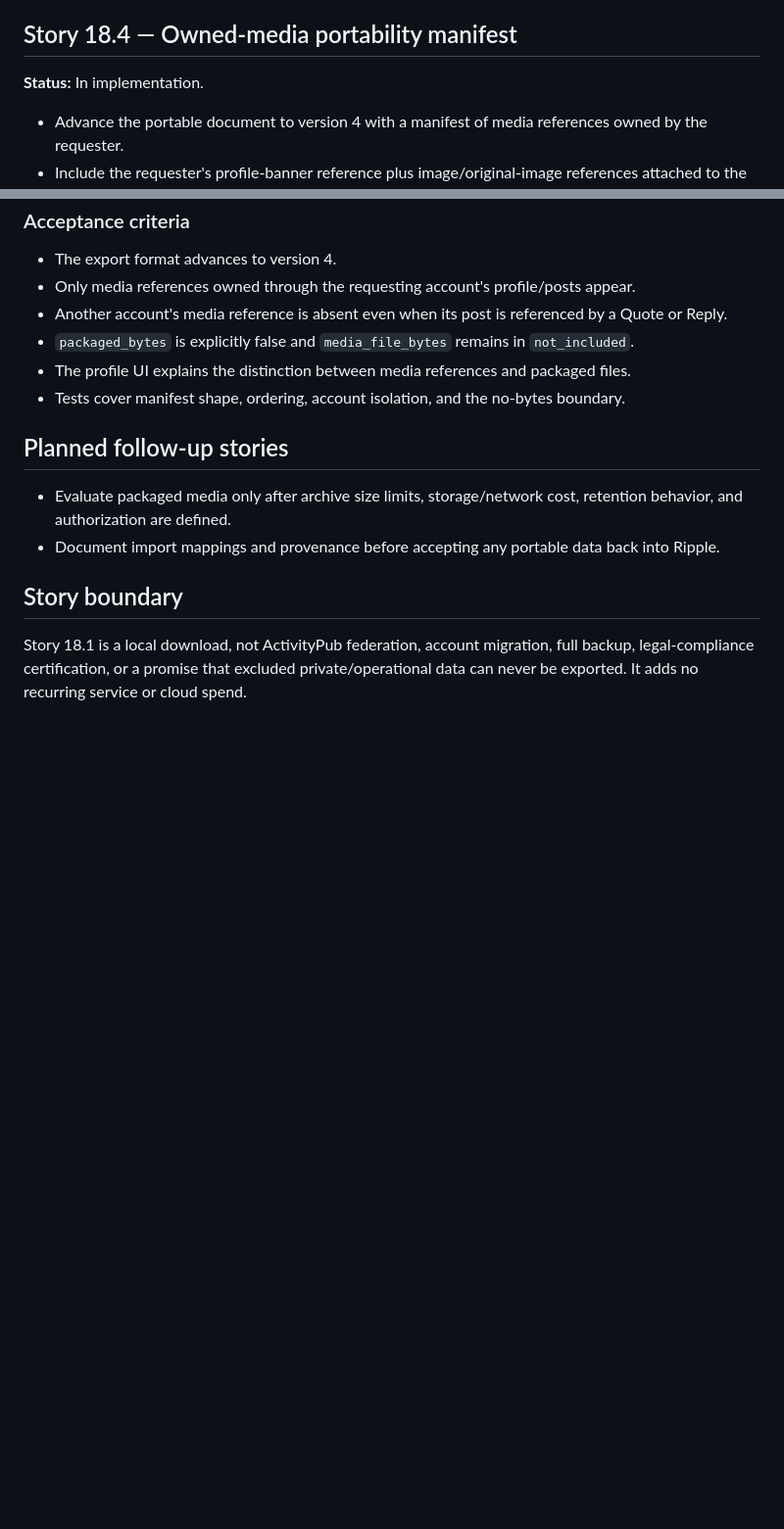
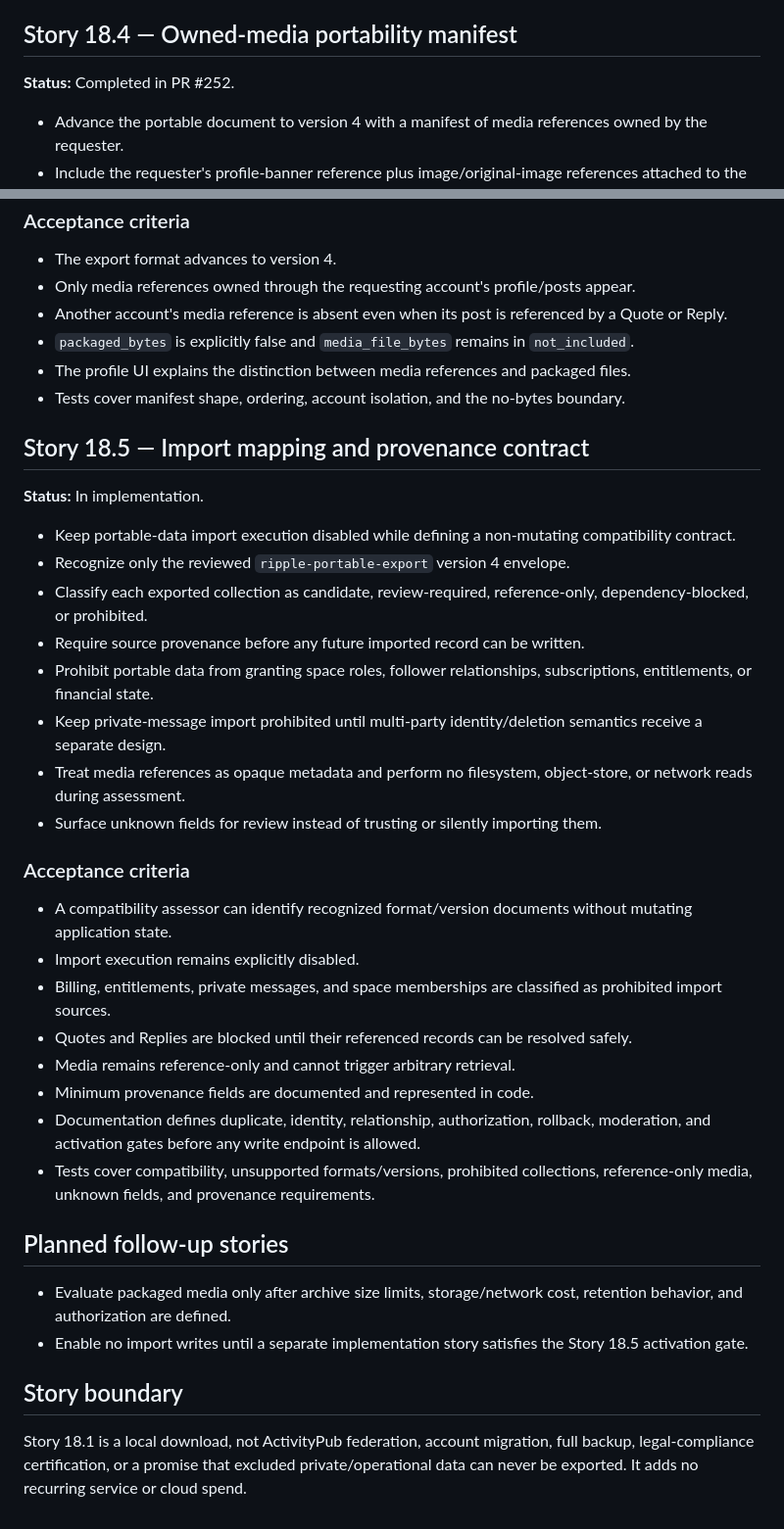
Before and after one commit to drakeg/twitclone, a Markdown page: docs/sprints/SPRINT_18.md, 2 parts joined by grey strips. Shown at 98% size. Rendered like a GitHub page; blank space fills up the shorter version.

Commit message:
Document Sprint 18 import provenance contract

```diff
--- a/docs/sprints/SPRINT_18.md
+++ b/docs/sprints/SPRINT_18.md
@@ -68,7 +68,7 @@ Continue the low-risk interoperability direction approved by Sprint 17 by giving
 
 ## Story 18.4 — Owned-media portability manifest
 
-**Status:** In implementation.
+**Status:** Completed in PR #252.
 
 - Advance the portable document to version 4 with a manifest of media references owned by the requester.
 - Include the requester's profile-banner reference plus image/original-image references attached to the requester's own posts.
@@ -86,10 +86,34 @@ Continue the low-risk interoperability direction approved by Sprint 17 by giving
 - The profile UI explains the distinction between media references and packaged files.
 - Tests cover manifest shape, ordering, account isolation, and the no-bytes boundary.
 
+## Story 18.5 — Import mapping and provenance contract
+
+**Status:** In implementation.
+
+- Keep portable-data import execution disabled while defining a non-mutating compatibility contract.
+- Recognize only the reviewed `ripple-portable-export` version 4 envelope.
+- Classify each exported collection as candidate, review-required, reference-only, dependency-blocked, or prohibited.
+- Require source provenance before any future imported record can be written.
+- Prohibit portable data from granting space roles, follower relationships, subscriptions, entitlements, or financial state.
+- Keep private-message import prohibited until multi-party identity/deletion semantics receive a separate design.
+- Treat media references as opaque metadata and perform no filesystem, object-store, or network reads during assessment.
+- Surface unknown fields for review instead of trusting or silently importing them.
+
+### Acceptance criteria
+
+- A compatibility assessor can identify recognized format/version documents without mutating application state.
+- Import execution remains explicitly disabled.
+- Billing, entitlements, private messages, and space memberships are classified as prohibited import sources.
+- Quotes and Replies are blocked until their referenced records can be resolved safely.
+- Media remains reference-only and cannot trigger arbitrary retrieval.
+- Minimum provenance fields are documented and represented in code.
+- Documentation defines duplicate, identity, relationship, authorization, rollback, moderation, and activation gates before any write endpoint is allowed.
+- Tests cover compatibility, unsupported formats/versions, prohibited collections, reference-only media, unknown fields, and provenance requirements.
+
 ## Planned follow-up stories
 
 - Evaluate packaged media only after archive size limits, storage/network cost, retention behavior, and authorization are defined.
-- Document import mappings and provenance before accepting any portable data back into Ripple.
+- Enable no import writes until a separate implementation story satisfies the Story 18.5 activation gate.
 
 ## Story boundary
 
```
